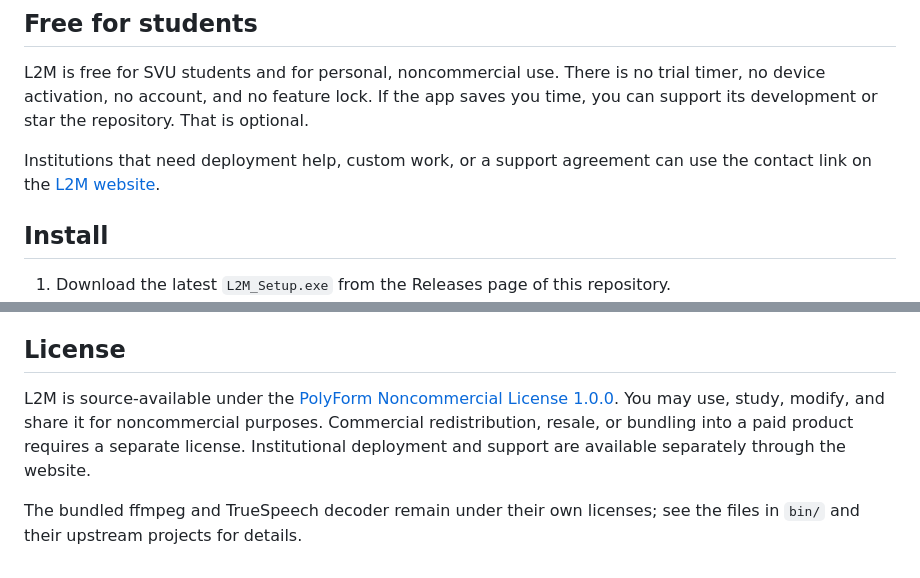
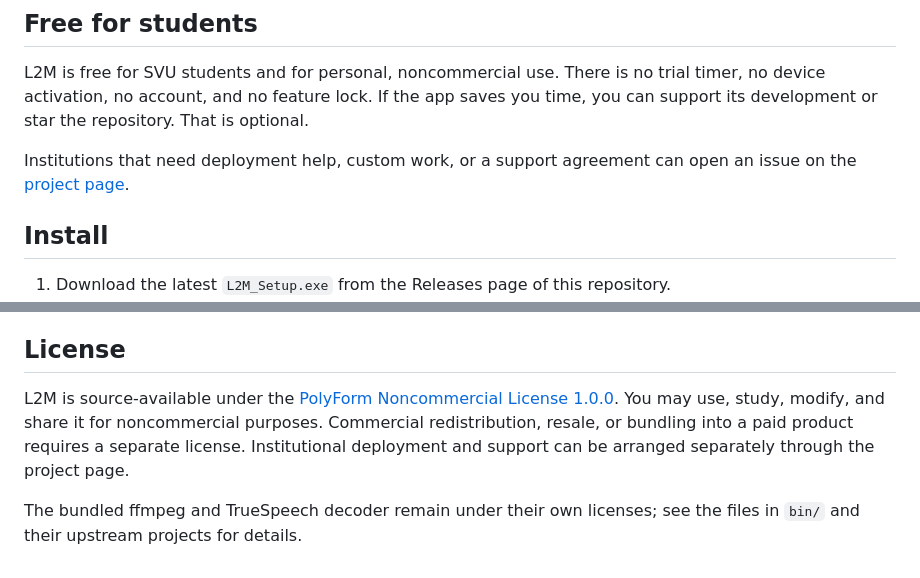
Before and after one commit to qusielh/lrec-to-mp4-converter, a Markdown page: README.md, 2 parts joined by grey strips. GitHub-like rendering.

Commit message:
Point institutional contact to project page

```diff
--- a/README.md
+++ b/README.md
@@ -39,7 +39,7 @@ There is one known limitation: some gaps of 400 ms or more sit inside a single c
 
 L2M is free for SVU students and for personal, noncommercial use. There is no trial timer, no device activation, no account, and no feature lock. If the app saves you time, you can support its development or star the repository. That is optional.
 
-Institutions that need deployment help, custom work, or a support agreement can use the contact link on the [L2M website](https://l2m-platform.qusielh.workers.dev).
+Institutions that need deployment help, custom work, or a support agreement can open an issue on the [project page](https://github.com/qusielh/lrec-to-mp4-converter).
 
 ## Install
 
@@ -104,6 +104,6 @@ PLAN.md            deferred audio experiment
 
 ## License
 
-L2M is source-available under the [PolyForm Noncommercial License 1.0.0](LICENSE). You may use, study, modify, and share it for noncommercial purposes. Commercial redistribution, resale, or bundling into a paid product requires a separate license. Institutional deployment and support are available separately through the website.
+L2M is source-available under the [PolyForm Noncommercial License 1.0.0](LICENSE). You may use, study, modify, and share it for noncommercial purposes. Commercial redistribution, resale, or bundling into a paid product requires a separate license. Institutional deployment and support can be arranged separately through the project page.
 
 The bundled ffmpeg and TrueSpeech decoder remain under their own licenses; see the files in `bin/` and their upstream projects for details.
```
